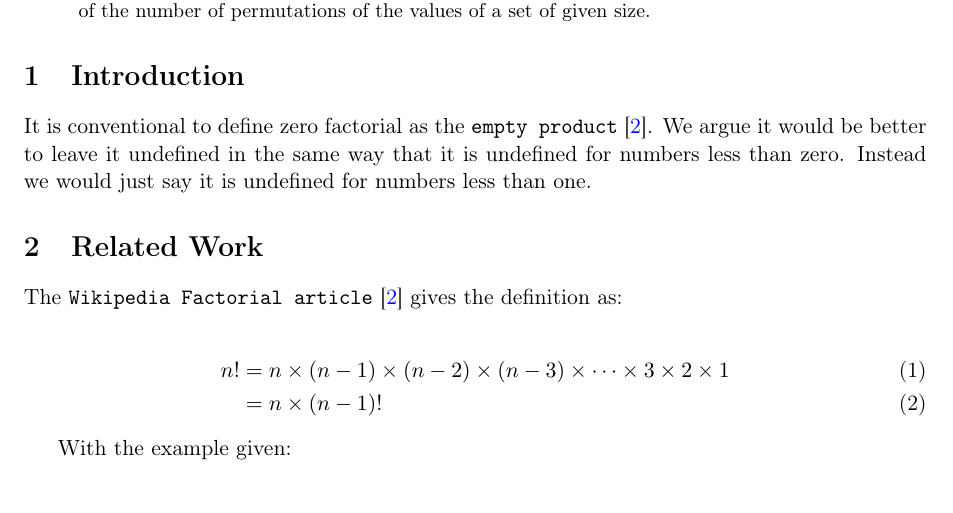
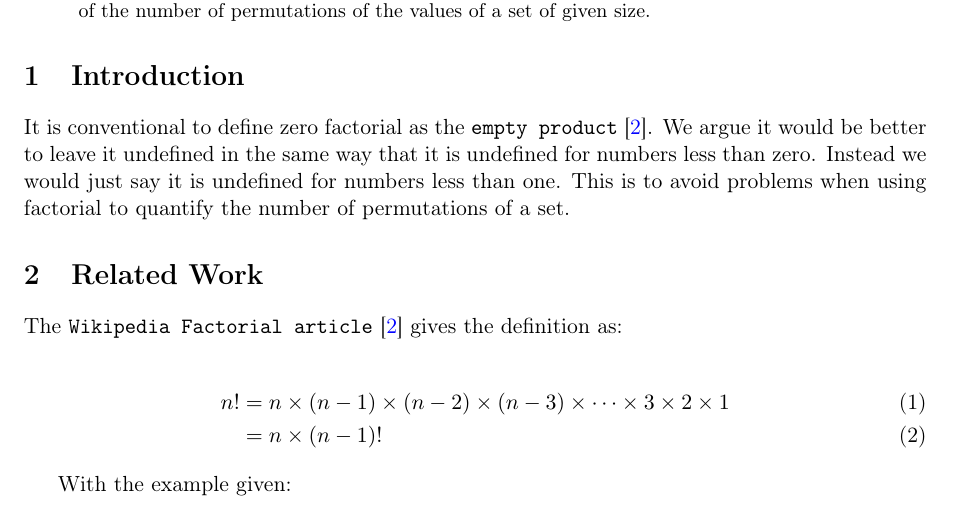
Before and after one commit to jj5/regarding-zero-factorial, a LaTeX paper (tex/paper.tex): part of page 1 of 2, cut so that both start at the same text. Compiled offline with pdfLaTeX.

Commit message:
Work, work...

```diff
--- a/tex/paper.tex
+++ b/tex/paper.tex
@@ -63,7 +63,7 @@ of the values of a set of given size.
 % Introduce the problem, explain why it matters, and summarize your contribution.
 % Cite prior work using \texttt{natbib}~\cite{knuth1984texbook}.
 
-It is conventional to define zero factorial as the \texttt{empty product}~\cite{wikipedia_factorial}. We argue it would be better to leave it undefined in the same way that it is undefined for numbers less than zero. Instead we would just say it is undefined for numbers less than one.
+It is conventional to define zero factorial as the \texttt{empty product}~\cite{wikipedia_factorial}. We argue it would be better to leave it undefined in the same way that it is undefined for numbers less than zero. Instead we would just say it is undefined for numbers less than one. This is to avoid problems when using factorial to quantify the number of permutations of a set.
 
 \section{Related Work}
 % Discuss previous approaches and how your work differs.
```
